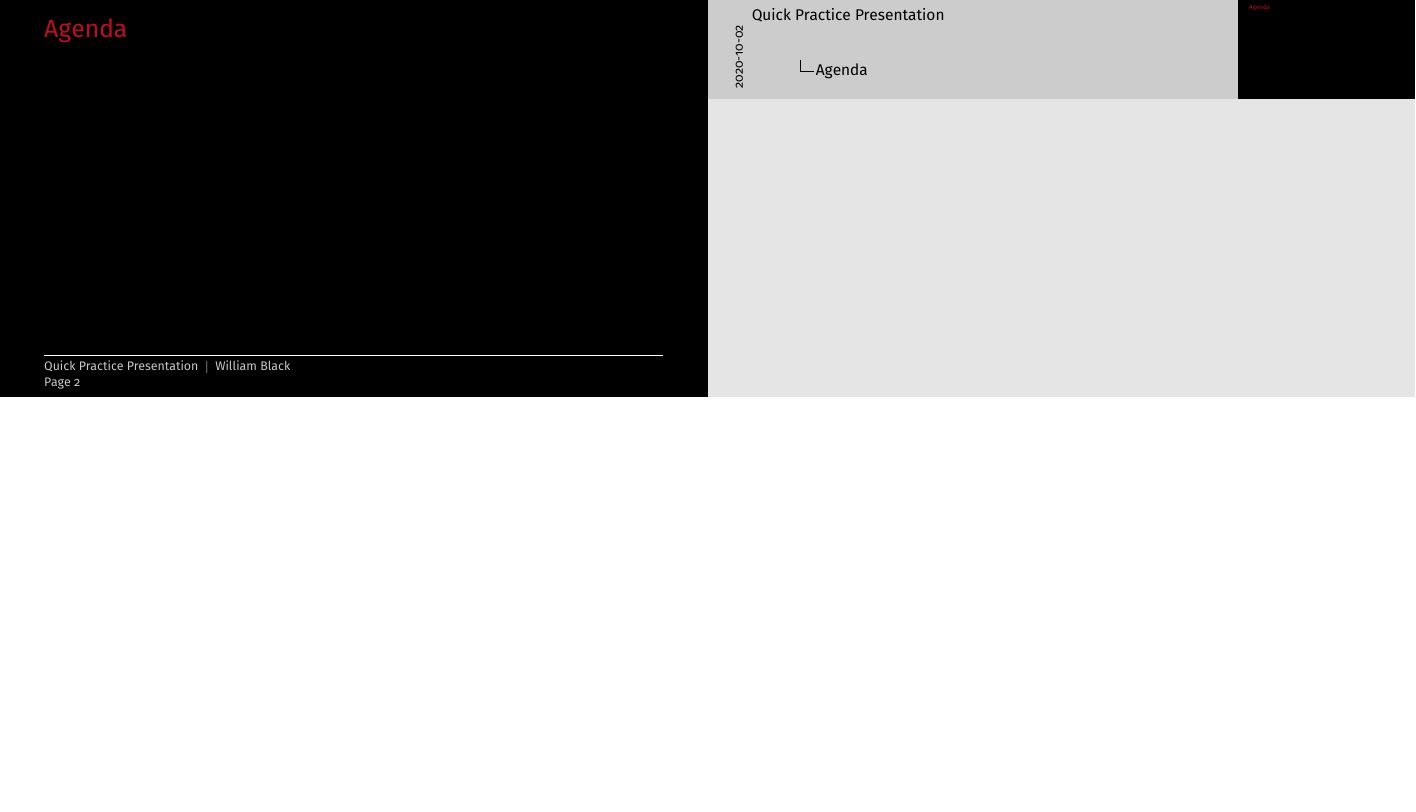
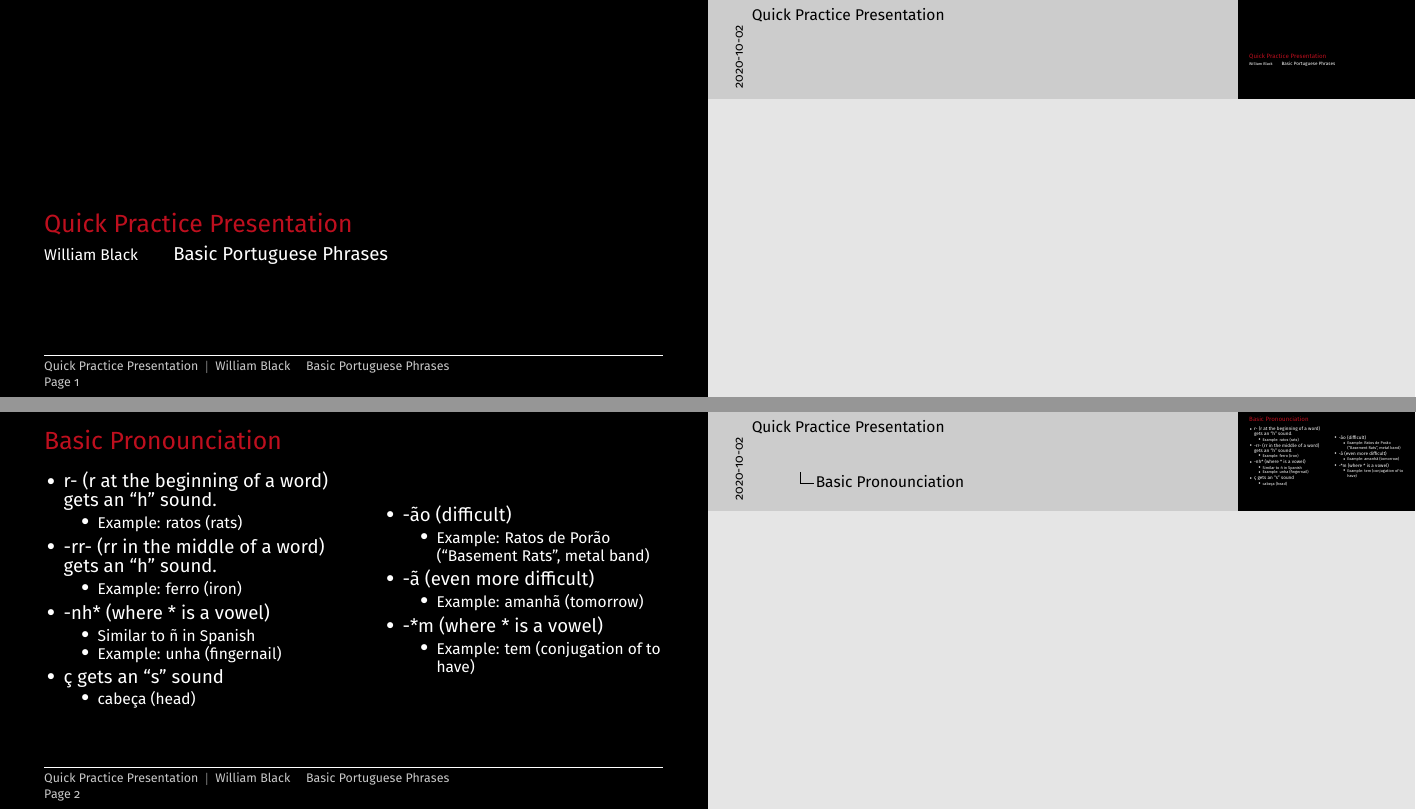
Before and after one commit to wblackucimath/COMP, LaTeX slides (Quick-Practice-Presentation/main.tex, which reads Quick-Practice-Presentation/slides.tex, Quick-Practice-Presentation/titleauthordate.tex): page 2 of 2 before the commit and pages 1 and 8 of 27 after it, the two joined at a grey line, the shorter picture padded with empty space. Compiled offline with pdfLaTeX.

Commit message:
Completed first draft of presentation

```diff
--- a/Quick-Practice-Presentation/slides.tex
+++ b/Quick-Practice-Presentation/slides.tex
@@ -2,7 +2,42 @@
   \titlepage
 \end{frame}
 
-\begin{frame}
-\frametitle{Agenda}
-\tableofcontents
+\begin{frame}[t]{Basic Pronounciation}
+  \begin{columns}
+    \column{0.5\textwidth}
+    \begin{itemize}
+    \item<1-> r- (r at the beginning of a word) gets an ``h'' sound.
+      \begin{itemize}
+      \item<1-> Example: ratos (rats)
+      \end{itemize}
+    \item<2-> -rr- (rr in the middle of a word) gets an ``h'' sound.
+      \begin{itemize}
+      \item<2-> Example: ferro (iron)
+      \end{itemize}
+    \item<3-> -nh* (where * is a vowel)
+      \begin{itemize}
+      \item<3-> Similar to \~n in Spanish
+      \item<3-> Example:  unha (fingernail)
+      \end{itemize}
+    \item<4-> \c{c} gets an ``s'' sound
+      \begin{itemize}
+      \item<4-> cabe\c{c}a (head)
+      \end{itemize}
+    \end{itemize}
+    \column{0.5\textwidth}
+    \begin{itemize}
+    \item<5-> -\~ao (difficult)
+      \begin{itemize}
+      \item<5-> Example: Ratos de Por\~ao (``Basement Rats'', metal band)
+      \end{itemize}
+    \item<6-> -\~a (even more difficult)
+      \begin{itemize}
+        \item<6-> Example: amanh\~a (tomorrow)
+      \end{itemize}
+    \item<7-> -*m (where * is a vowel)
+      \begin{itemize}
+      \item<7-> Example: tem (conjugation of to have)
+      \end{itemize}
+    \end{itemize}
+  \end{columns}
 \end{frame}
--- a/Quick-Practice-Presentation/titleauthordate.tex
+++ b/Quick-Practice-Presentation/titleauthordate.tex
@@ -1,3 +1,4 @@
 \title{Quick Practice Presentation}
+\subtitle{Basic Portuguese Phrases}
 \author{William Black}
 \date{October 2, 2018}
```
Also changed, not shown: Quick-Practice-Presentation/slides_preamble.tex (+0 -11 lines), Quick-Practice-Presentation/Quick-Practice-Presentation.pdf, Quick-Practice-Presentation/makefile, Quick-Practice-Presentation/slides.tex (68 more changed lines).
